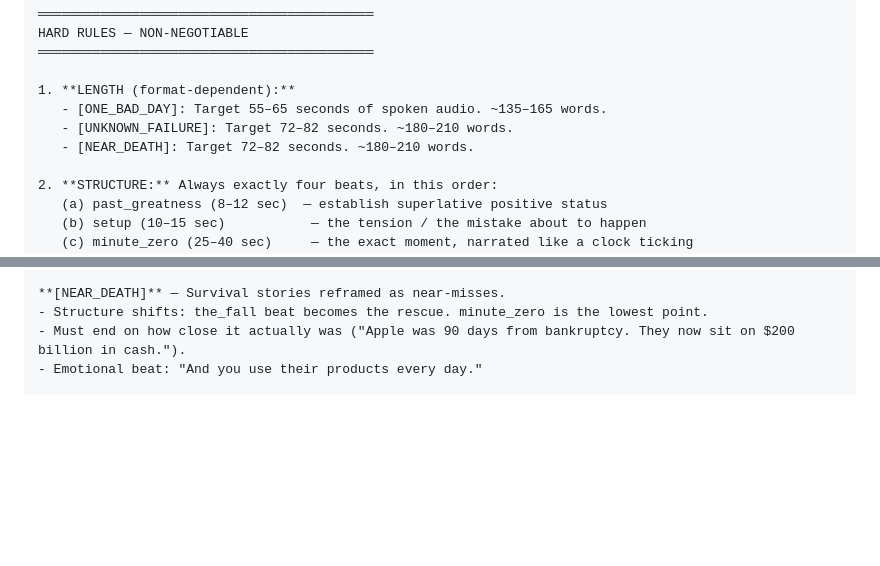
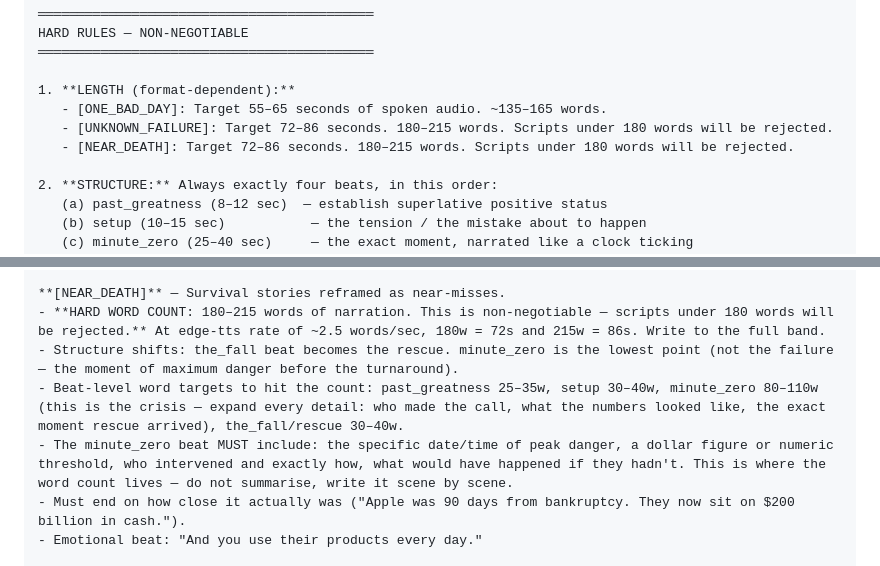
Before and after one commit to midwestmade4u-prog/youtube-autopost, a Markdown page: MZ_Channel/MZ_Script_Generator_Prompt_v3.md, 2 parts joined by grey strips. GitHub-like rendering; blank space fills up the shorter version.

Commit message:
MZ near_death: add hard word count rules + beat-level targets — fix 3x validator fail

```diff
--- a/MZ_Channel/MZ_Script_Generator_Prompt_v3.md
+++ b/MZ_Channel/MZ_Script_Generator_Prompt_v3.md
@@ -31,8 +31,8 @@ HARD RULES — NON-NEGOTIABLE
 
 1. **LENGTH (format-dependent):**
    - [ONE_BAD_DAY]: Target 55–65 seconds of spoken audio. ~135–165 words.
-   - [UNKNOWN_FAILURE]: Target 72–82 seconds. ~180–210 words.
-   - [NEAR_DEATH]: Target 72–82 seconds. ~180–210 words.
+   - [UNKNOWN_FAILURE]: Target 72–86 seconds. 180–215 words. Scripts under 180 words will be rejected.
+   - [NEAR_DEATH]: Target 72–86 seconds. 180–215 words. Scripts under 180 words will be rejected.
 
 2. **STRUCTURE:** Always exactly four beats, in this order:
    (a) past_greatness (8–12 sec)  — establish superlative positive status
@@ -117,7 +117,10 @@ The topic you receive will be tagged [ONE_BAD_DAY], [UNKNOWN_FAILURE], or [NEAR_
 - These are also long-form candidates — write as if the story could expand to a 10-minute deep-dive.
 
 **[NEAR_DEATH]** — Survival stories reframed as near-misses.
-- Structure shifts: the_fall beat becomes the rescue. minute_zero is the lowest point.
+- **HARD WORD COUNT: 180–215 words of narration. This is non-negotiable — scripts under 180 words will be rejected.** At edge-tts rate of ~2.5 words/sec, 180w = 72s and 215w = 86s. Write to the full band.
+- Structure shifts: the_fall beat becomes the rescue. minute_zero is the lowest point (not the failure — the moment of maximum danger before the turnaround).
+- Beat-level word targets to hit the count: past_greatness 25–35w, setup 30–40w, minute_zero 80–110w (this is the crisis — expand every detail: who made the call, what the numbers looked like, the exact moment rescue arrived), the_fall/rescue 30–40w.
+- The minute_zero beat MUST include: the specific date/time of peak danger, a dollar figure or numeric threshold, who intervened and exactly how, what would have happened if they hadn't. This is where the word count lives — do not summarise, write it scene by scene.
 - Must end on how close it actually was ("Apple was 90 days from bankruptcy. They now sit on $200 billion in cash.").
 - Emotional beat: "And you use their products every day."
 
```
